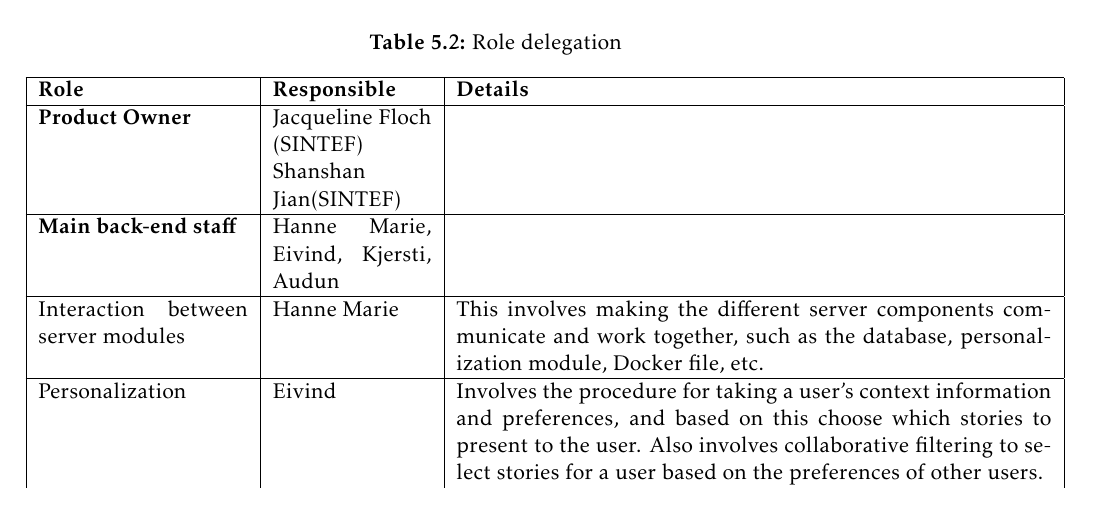
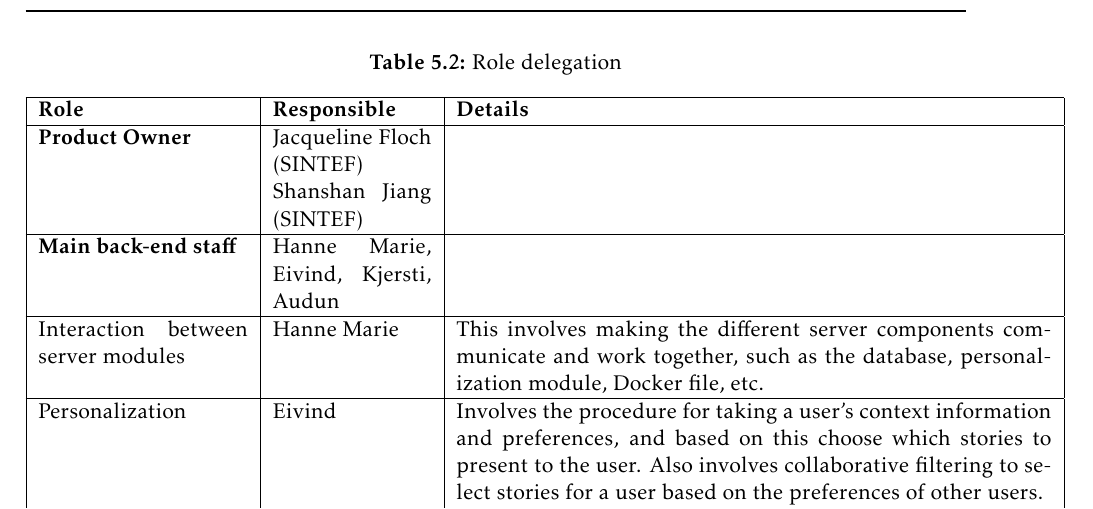
Before and after one commit to ewolden/javisst-rapport, a LaTeX thesis (main.tex, which reads projectmanagement.tex): part of page 58 of 166, cut so that both start at the same text. Compiled offline with pdfLaTeX.

Commit message:
shanshan change

```diff
--- a/projectmanagement.tex
+++ b/projectmanagement.tex
@@ -53,7 +53,7 @@ The role delegation in the team is detailed in \textbf{Table \ref{Tab:roles}}. T
 			\hline
 			\textbf{Role} & \textbf{Responsible} & \textbf{Details} \\ \hline
 
-			\textbf{Product Owner} & Jacqueline Floch (SINTEF) \newline Shanshan Jian(SINTEF) & \\ \hline
+			\textbf{Product Owner} & Jacqueline Floch (SINTEF) \newline Shanshan Jiang (SINTEF) & \\ \hline
 
 			\textbf{Main back-end staff} & Hanne Marie, Eivind, Kjersti, Audun & \\ \hline
 
```
